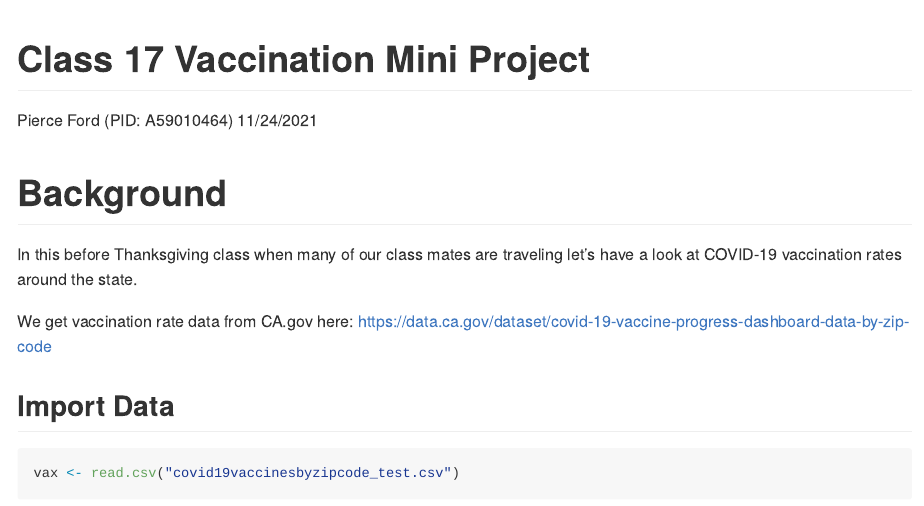
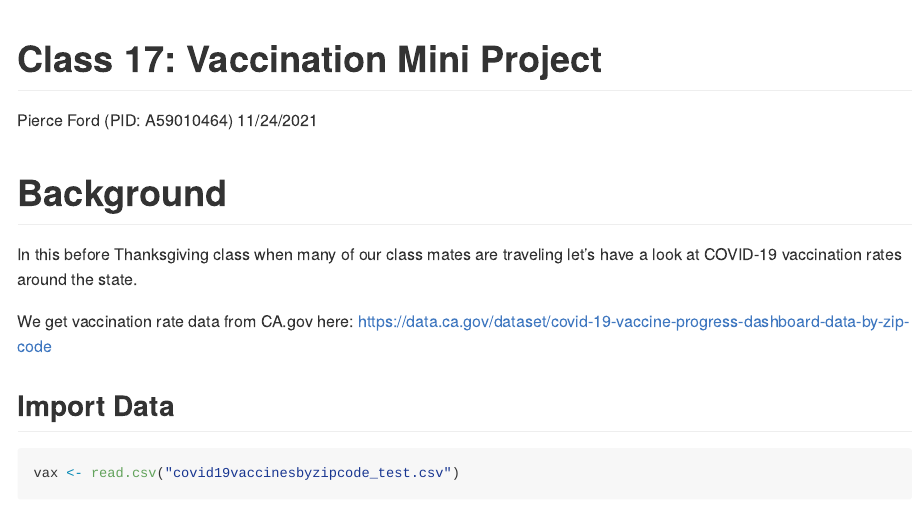
Before and after one commit to PierceWF/bggn213, an R Markdown document (class17/class17.Rmd): the page in a window 1100 px wide, from its top. Rendered offline with R 4.5, knitr and Pandoc, with nearby package versions; both versions are drawn in the output format of the newer one; some code elsewhere in the file could not run offline; long lines of code are wrapped.

Commit message:
class 17 github friendly

```diff
--- a/class17/class17.Rmd
+++ b/class17/class17.Rmd
@@ -1,10 +1,8 @@
 ---
-title: "Class 17 Vaccination Mini Project"
+title: "Class 17: Vaccination Mini Project"
 author: 'Pierce Ford (PID: A59010464)'
 date: "11/24/2021"
-output:
-  pdf_document:
-    latex_engine: xelatex
+output: github_document
 ---
 
 # Background
```
Also changed, not shown: class17/class17.html (deleted), class17/class17.md (added), class17/class17_files/figure-gfm/unnamed-chunk-14-1.png (added), class17/class17_files/figure-gfm/unnamed-chunk-17-1.png (added), class17/class17_files/figure-gfm/unnamed-chunk-18-1.png (added), class17/class17_files/figure-gfm/unnamed-chunk-19-1.png (added), class17/class17_files/figure-gfm/unnamed-chunk-20-1.png (added).
